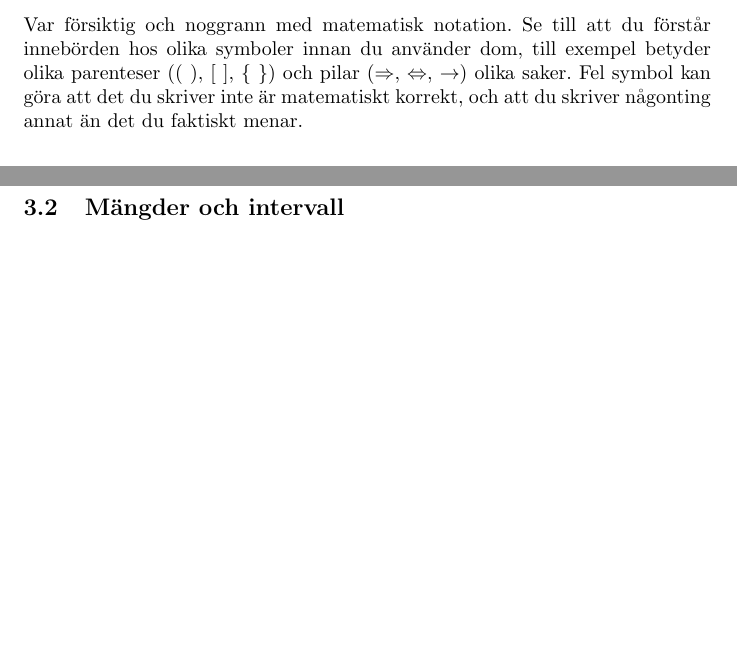
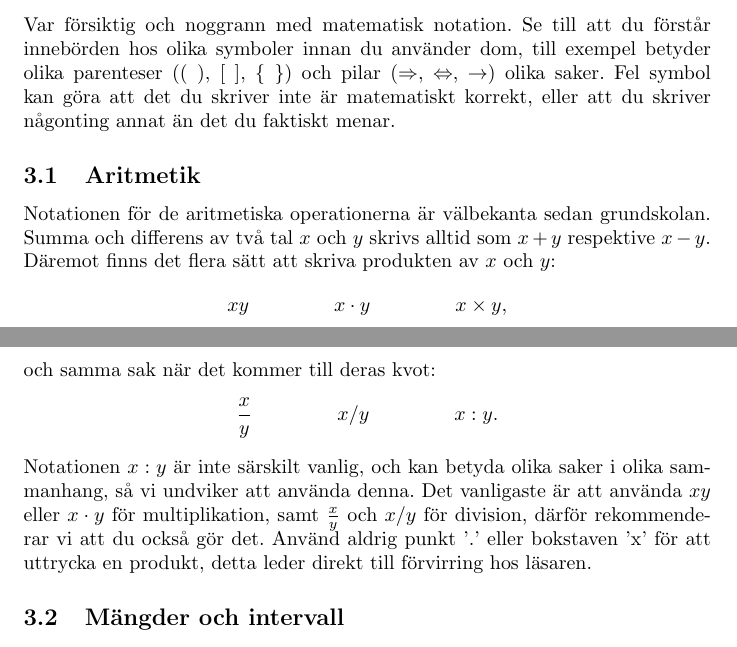
Before and after one commit to croos90/att-skriva-matematik, a LaTeX document (skriva_matematik.tex): two parts of pages 4 and 5 of 7, joined at a grey line, cut so that both start at the same text, the shorter picture padded with empty space. Compiled offline with pdfLaTeX.

Commit message:
3.1 Aritmetik

```diff
--- a/skriva_matematik.tex
+++ b/skriva_matematik.tex
@@ -127,12 +127,20 @@ Skriv om följande meningar, så att de följer tumreglerna för hur man skriver
 
 \section{Notation}
 
-Var försiktig och noggrann med matematisk notation. Se till att du förstår innebörden hos olika symboler innan du använder dom, till exempel betyder olika parenteser (( ), [ ], \{ \}) och pilar ($\Rightarrow$, $\Leftrightarrow$, $\to$) olika saker. Fel symbol kan göra att det du skriver inte är matematiskt korrekt, och att du skriver någonting annat än det du faktiskt menar.
+Var försiktig och noggrann med matematisk notation. Se till att du förstår innebörden hos olika symboler innan du använder dom, till exempel betyder olika parenteser (( ), [ ], \{ \}) och pilar ($\Rightarrow$, $\Leftrightarrow$, $\to$) olika saker. Fel symbol kan göra att det du skriver inte är matematiskt korrekt, eller att du skriver någonting annat än det du faktiskt menar.
 
 
 %% Aritmetik
 
 \subsection{Aritmetik}
+
+Notationen för de aritmetiska operationerna är välbekanta sedan grundskolan. Summa och differens av två tal $x$ och $y$ skrivs alltid som $x+y$ respektive $x-y$. Däremot finns det flera sätt att skriva produkten av $x$ och $y$:
+$$xy \hspace{15mm} x\cdot y \hspace{15mm} x \times y,$$
+och samma sak när det kommer till deras kvot:
+$$\frac{x}{y} \hspace{15mm} x/y \hspace{15mm}  x : y.$$
+Notationen $x:y$ är inte särskilt vanlig, och kan betyda olika saker i olika sammanhang, så vi undviker att använda denna. Det vanligaste är att använda $xy$ eller $x \cdot y$ för multiplikation, samt $\frac{x}{y}$ och $x/y$ för division, därför rekommenderar vi att du också gör det. Använd aldrig punkt '.' eller bokstaven 'x' för att uttrycka en produkt, detta leder direkt till förvirring hos läsaren.
+
+
 
 
 %% Mängder och intervall
```
Also changed, not shown: skriva_matematik.pdf.
